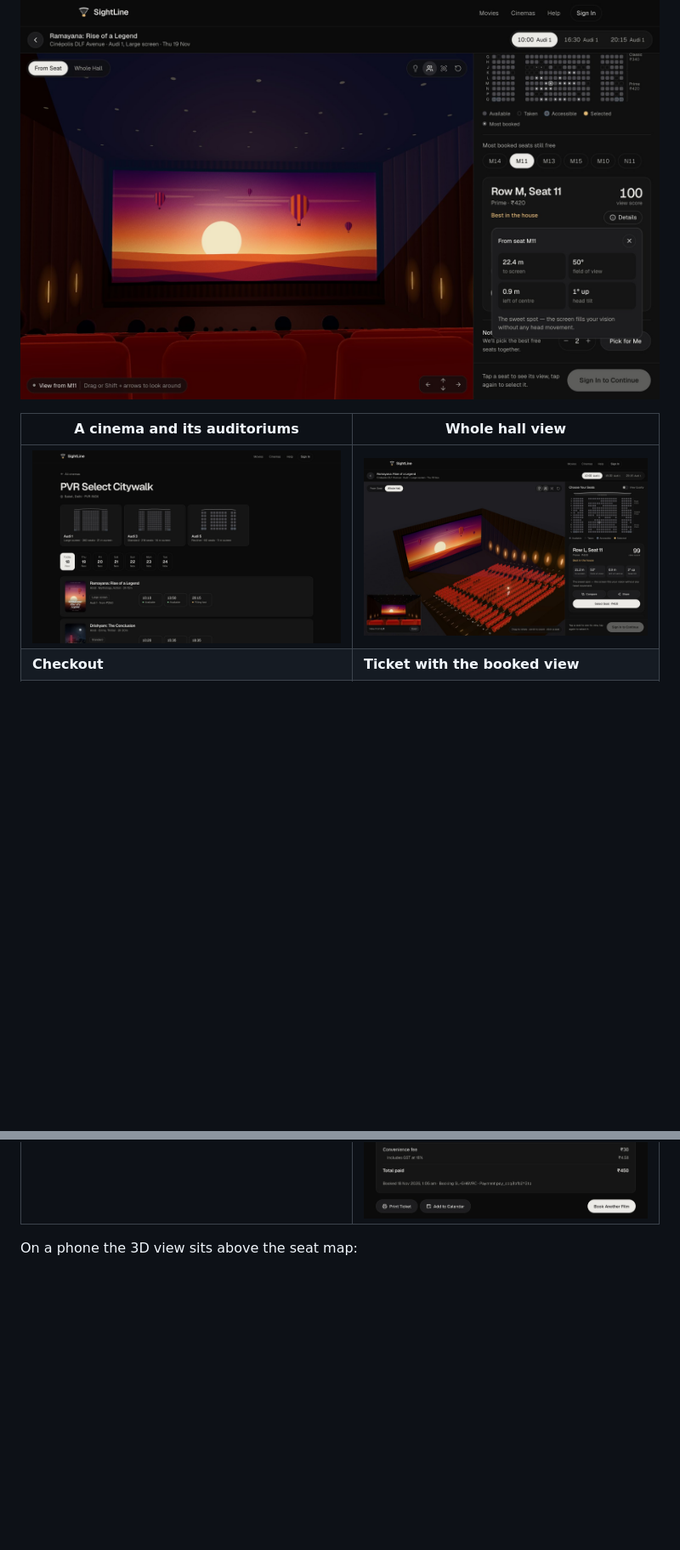
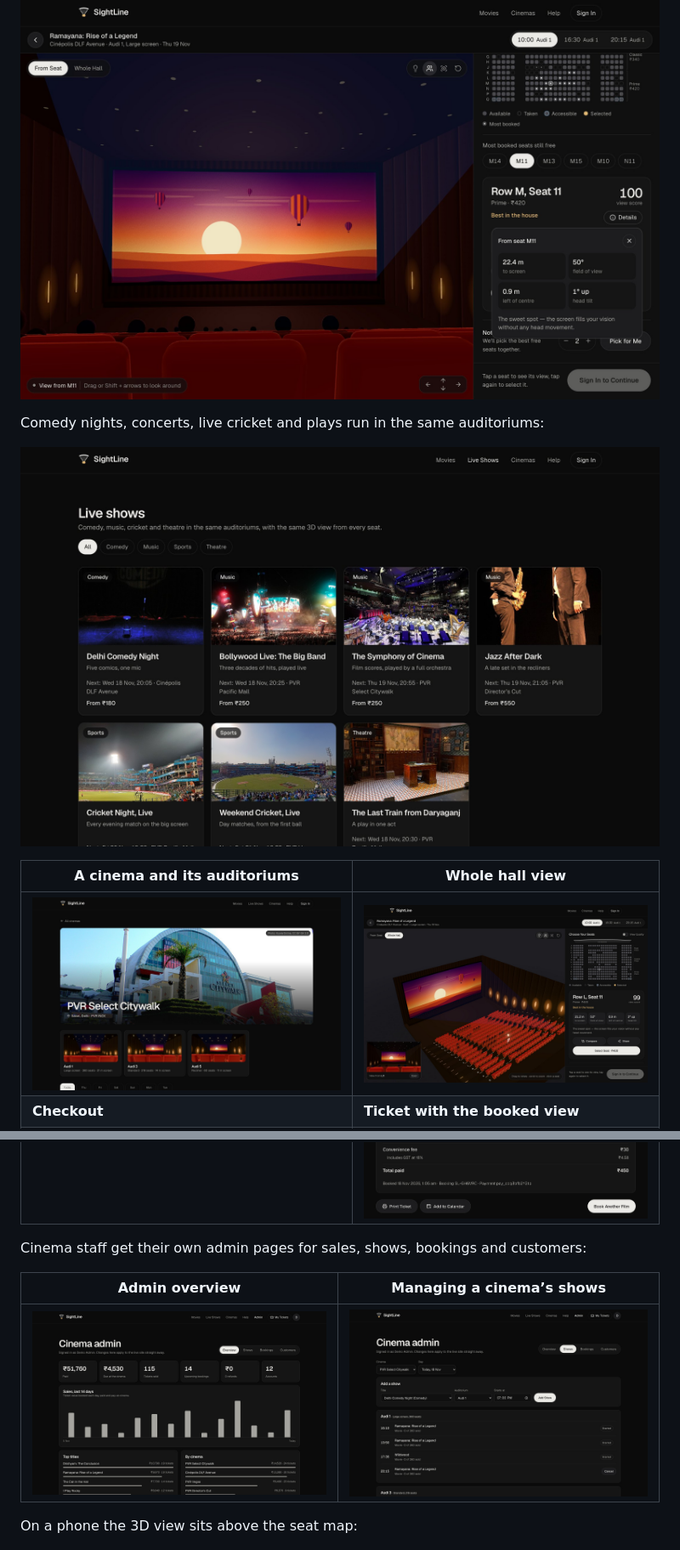
Before and after one commit to Arush-O7/SightLine, a Markdown page: README.md, 2 parts joined by grey strips. Shown at 85% size. Rendered like a GitHub page; pictures changed too: docs/screenshots/admin-shows.jpg (added), docs/screenshots/admin.jpg (added), docs/screenshots/cinema.jpg; blank space fills up the shorter version.

Commit message:
docs: describe live shows, cinema photos and the admin pages

```diff
--- a/README.md
+++ b/README.md
@@ -18,11 +18,21 @@ The measurements behind the score stay out of the way until you press **Details*
 
 ![The Details pop-up for seat M11: distance to the screen, field of view, offset from centre and head tilt](docs/screenshots/seat-details.jpg)
 
+Comedy nights, concerts, live cricket and plays run in the same auditoriums:
+
+![Live shows: comedy, music, cricket screenings and theatre, each with a photo and its next show](docs/screenshots/live-shows.jpg)
+
 | A cinema and its auditoriums | Whole hall view |
 |---|---|
 | ![A cinema page with its three auditoriums and today's movies](docs/screenshots/cinema.jpg) | ![The hall from above, with a live preview of the chosen seat's view](docs/screenshots/whole-hall.jpg) |
 | **Checkout** | **Ticket with the booked view** |
 | ![Checkout with UPI, card and pay-at-the-cinema options](docs/screenshots/checkout.jpg) | ![Ticket with QR code, the picture of the seat view and the price breakdown](docs/screenshots/ticket.jpg) |
+
+Cinema staff get their own admin pages for sales, shows, bookings and customers:
+
+| Admin overview | Managing a cinema’s shows |
+|---|---|
+| ![Admin overview with sales totals, a 14-day sales chart, top titles and cinemas](docs/screenshots/admin.jpg) | ![Admin shows page: add a show, or cancel and restore shows per auditorium](docs/screenshots/admin-shows.jpg) |
 
 On a phone the 3D view sits above the seat map:
 
```
Also changed, not shown: other parts of README.md (+13 -9 lines), DESIGN.md (+13 -2 lines).
